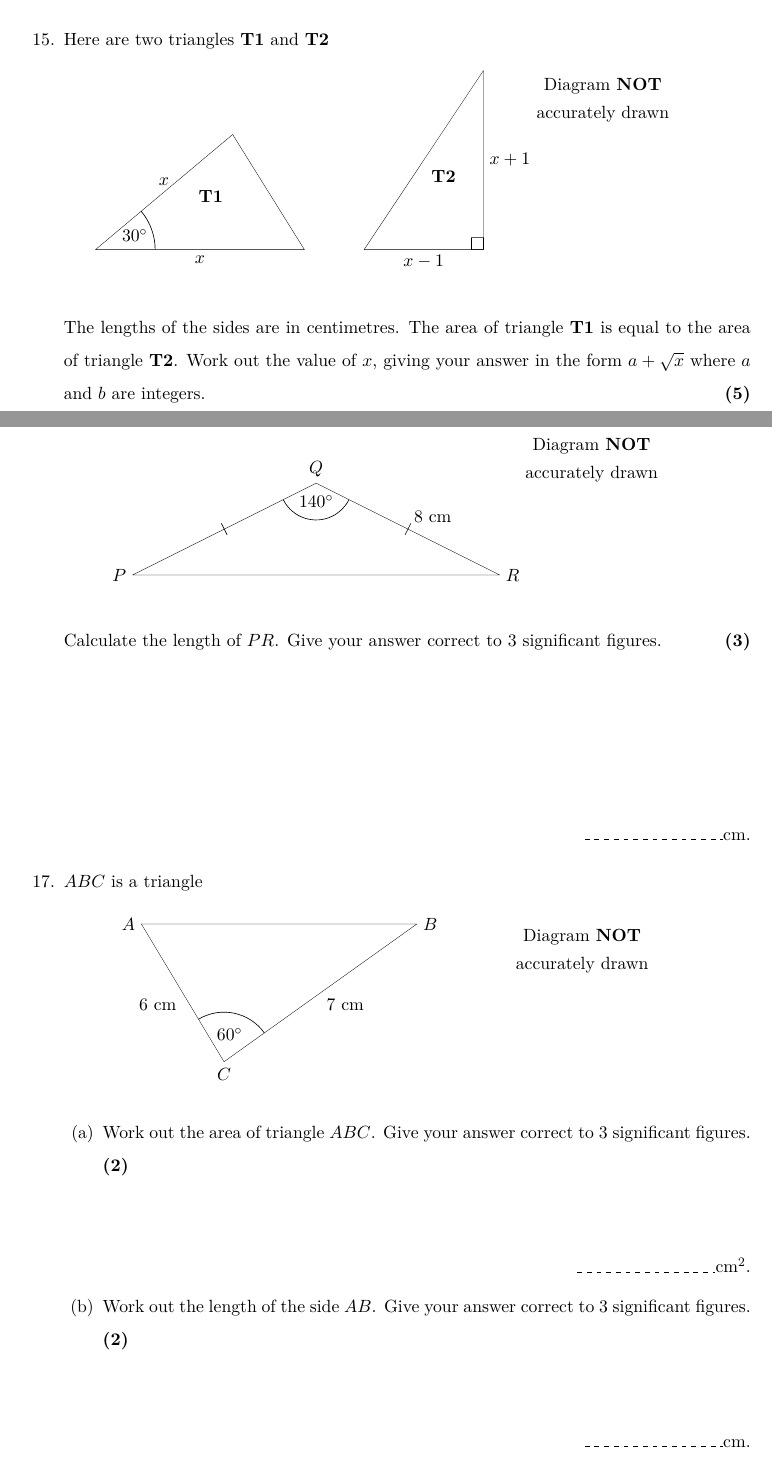
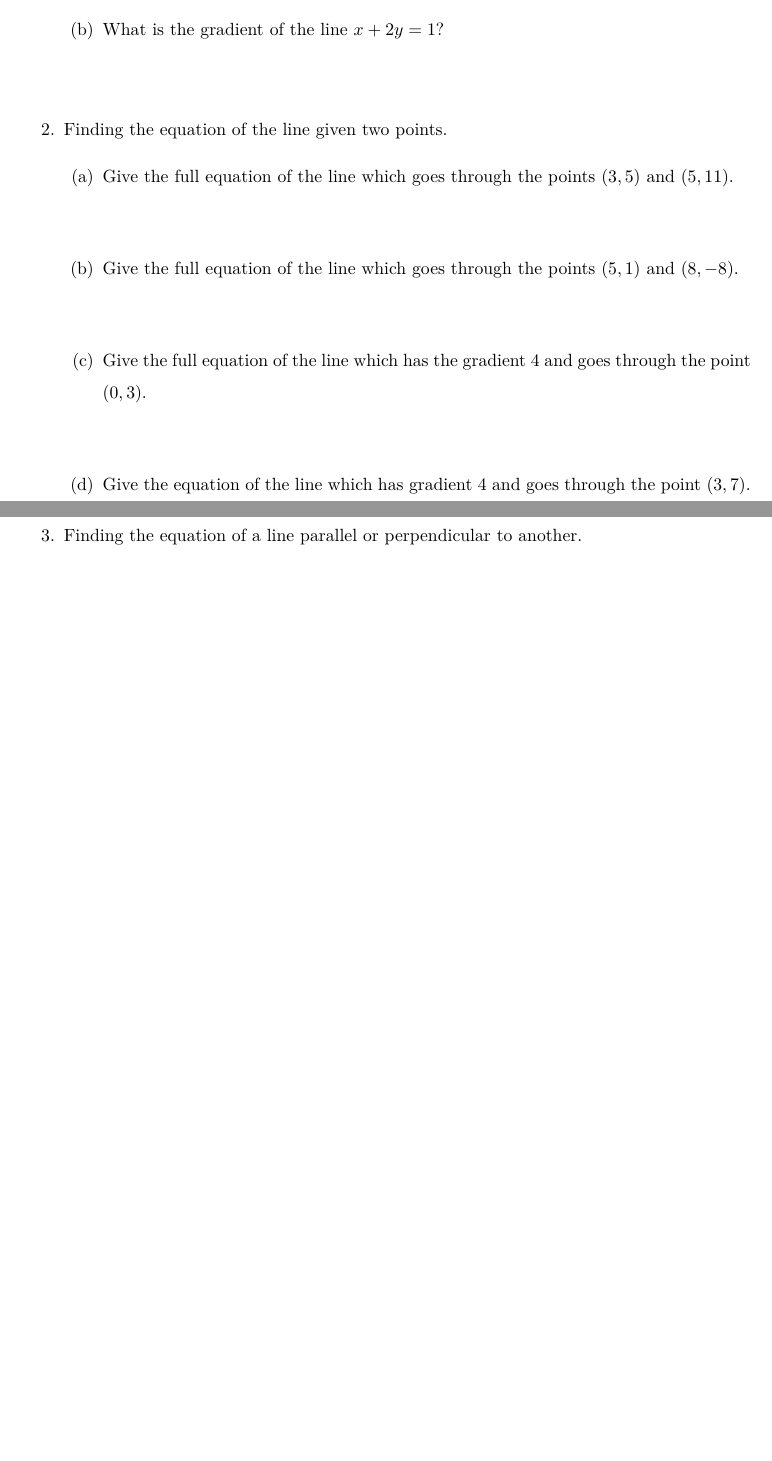
Before and after one commit to Aminul667/Latex_book, a LaTeX book (mainbook.tex, which reads chapters/chapter10.tex): two parts of pages 9 and 10 of 14 before the commit and two parts of pages 1 and 2 of 2 after it, joined at a grey line, cut at the place of the change, the shorter picture padded with empty space. Compiled offline with pdfLaTeX.

Commit message:
added chapter 10 qs 3

```diff
--- /dev/null
+++ b/chapters/chapter10.tex
@@ -0,0 +7,12 @@
+    \item What is the gradient of the line $x + 2y = 1$?\strch
+  \end{enumerate}
+  \item Finding the equation of the line given two points.
+  \begin{enumerate}
+    \item Give the full equation of the line which goes through the points $(3,5)$ and $(5,11)$.\strch
+    \item Give the full equation of the line which goes through the points $(5,1)$ and $(8,-8)$.\strch
+    \item Give the full equation of the line which has the gradient 4 and goes through the point $(0,3)$.\strch
+    \item Give the equation of the line which has gradient 4 and goes through the point $(3,7)$.\strch
+  \end{enumerate}
+  \newpage
+  \item Finding the equation of a line parallel or perpendicular to another.
+\end{enumerate}
```
Also changed, not shown: mainbook.tex (+2 -1 lines), mainbook.pdf, chapters/chapter10.tex (6 more changed lines).
